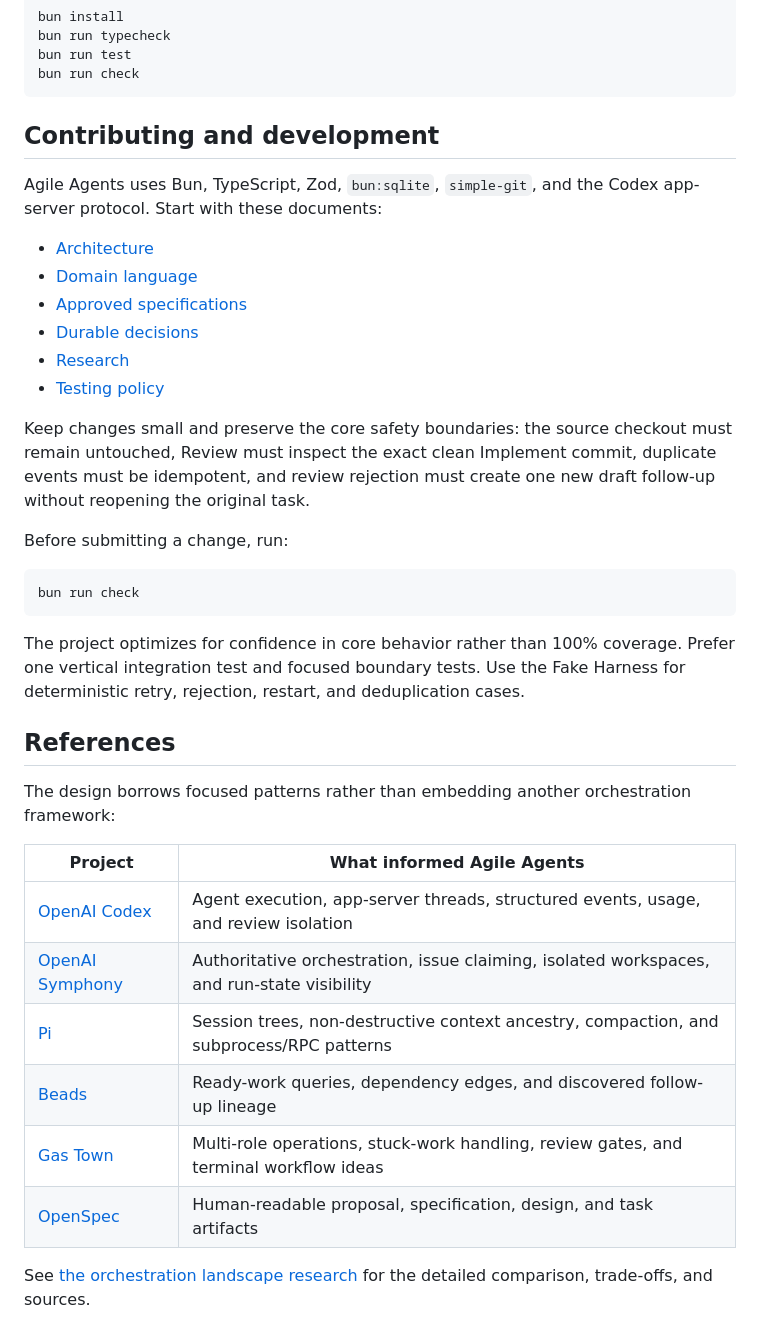
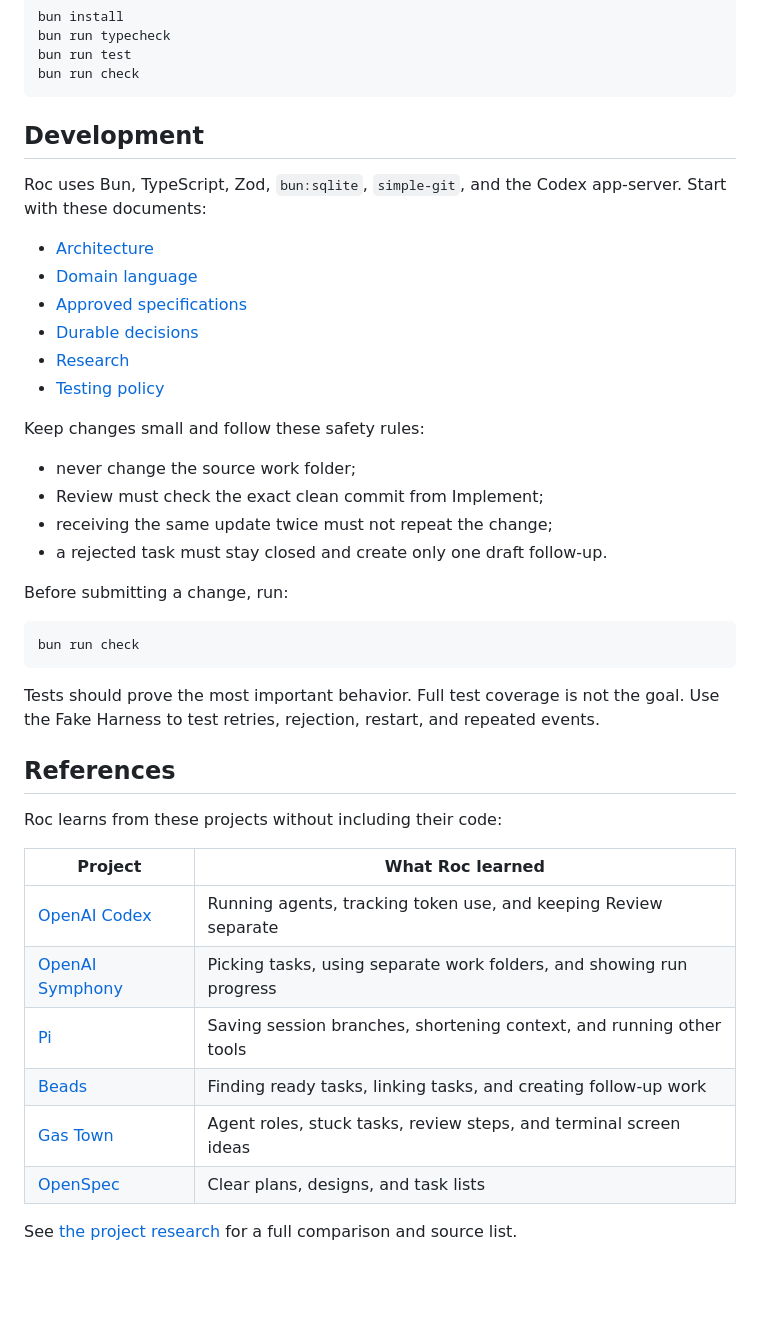
Before and after one commit to devos-ing/Roc, a Markdown page: README.md, the part around one of its changes. GitHub-like rendering; blank space fills up the shorter version.

````diff
--- a/README.md
+++ b/README.md
@@ -106,10 +106,10 @@ bun run test
 bun run check
 ```
 
-## Contributing and development
+## Development
 
-Agile Agents uses Bun, TypeScript, Zod, `bun:sqlite`, `simple-git`, and the Codex
-app-server protocol. Start with these documents:
+Roc uses Bun, TypeScript, Zod, `bun:sqlite`, `simple-git`, and the Codex
+app-server. Start with these documents:
 
 - [Architecture](docs/architecture.md)
 - [Domain language](CONTEXT.md)
@@ -118,10 +118,12 @@ app-server protocol. Start with these documents:
 - [Research](docs/research/)
 - [Testing policy](AGENTS.md)
 
-Keep changes small and preserve the core safety boundaries: the source checkout
-must remain untouched, Review must inspect the exact clean Implement commit,
-duplicate events must be idempotent, and review rejection must create one new
-draft follow-up without reopening the original task.
+Keep changes small and follow these safety rules:
+
+- never change the source work folder;
+- Review must check the exact clean commit from Implement;
+- receiving the same update twice must not repeat the change;
+- a rejected task must stay closed and create only one draft follow-up.
 
 Before submitting a change, run:
 
@@ -129,23 +131,22 @@ Before submitting a change, run:
 bun run check
 ```
 
-The project optimizes for confidence in core behavior rather than 100% coverage.
-Prefer one vertical integration test and focused boundary tests. Use the Fake
-Harness for deterministic retry, rejection, restart, and deduplication cases.
+Tests should prove the most important behavior. Full test coverage is not the
+goal. Use the Fake Harness to test retries, rejection, restart, and repeated
+events.
 
 ## References
 
-The design borrows focused patterns rather than embedding another orchestration
-framework:
+Roc learns from these projects without including their code:
 
-| Project | What informed Agile Agents |
+| Project | What Roc learned |
 | --- | --- |
-| [OpenAI Codex](https://github.com/openai/codex) | Agent execution, app-server threads, structured events, usage, and review isolation |
-| [OpenAI Symphony](https://github.com/openai/symphony) | Authoritative orchestration, issue claiming, isolated workspaces, and run-state visibility |
-| [Pi](https://github.com/earendil-works/pi) | Session trees, non-destructive context ancestry, compaction, and subprocess/RPC patterns |
-| [Beads](https://github.com/gastownhall/beads) | Ready-work queries, dependency edges, and discovered follow-up lineage |
-| [Gas Town](https://github.com/gastownhall/gastown) | Multi-role operations, stuck-work handling, review gates, and terminal workflow ideas |
-| [OpenSpec](https://github.com/Fission-AI/OpenSpec) | Human-readable proposal, specification, design, and task artifacts |
+| [OpenAI Codex](https://github.com/openai/codex) | Running agents, tracking token use, and keeping Review separate |
+| [OpenAI Symphony](https://github.com/openai/symphony) | Picking tasks, using separate work folders, and showing run progress |
+| [Pi](https://github.com/earendil-works/pi) | Saving session branches, shortening context, and running other tools |
+| [Beads](https://github.com/gastownhall/beads) | Finding ready tasks, linking tasks, and creating follow-up work |
+| [Gas Town](https://github.com/gastownhall/gastown) | Agent roles, stuck tasks, review steps, and terminal screen ideas |
+| [OpenSpec](https://github.com/Fission-AI/OpenSpec) | Clear plans, designs, and task lists |
 
-See [the orchestration landscape research](docs/research/agent-agile-orchestration-landscape.md)
-for the detailed comparison, trade-offs, and sources.
+See [the project research](docs/research/agent-agile-orchestration-landscape.md)
+for a full comparison and source list.
````
Also changed, not shown: other parts of README.md (+32 -32 lines).
